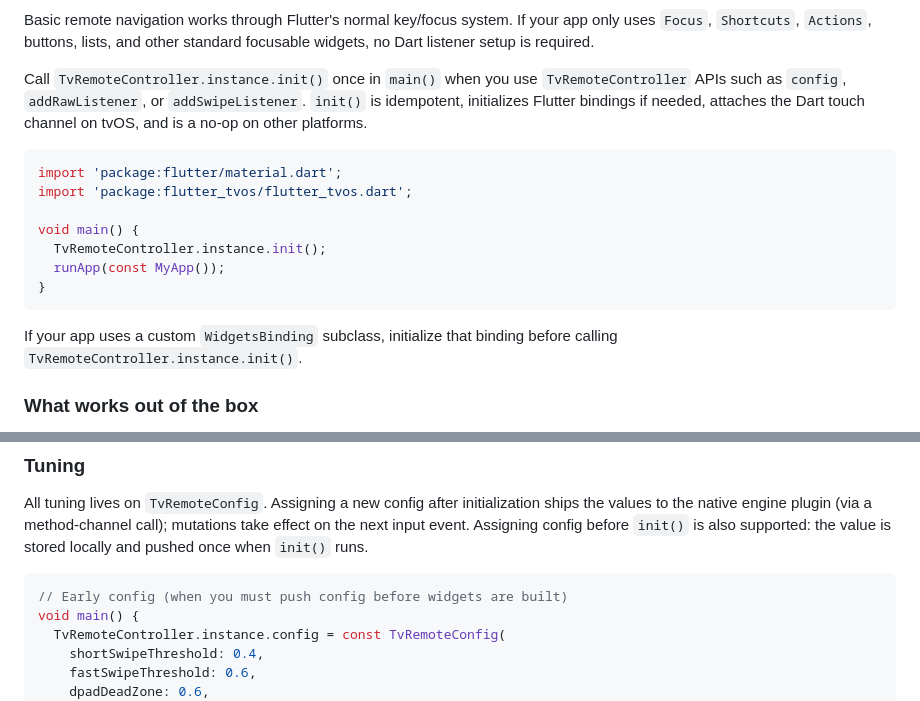
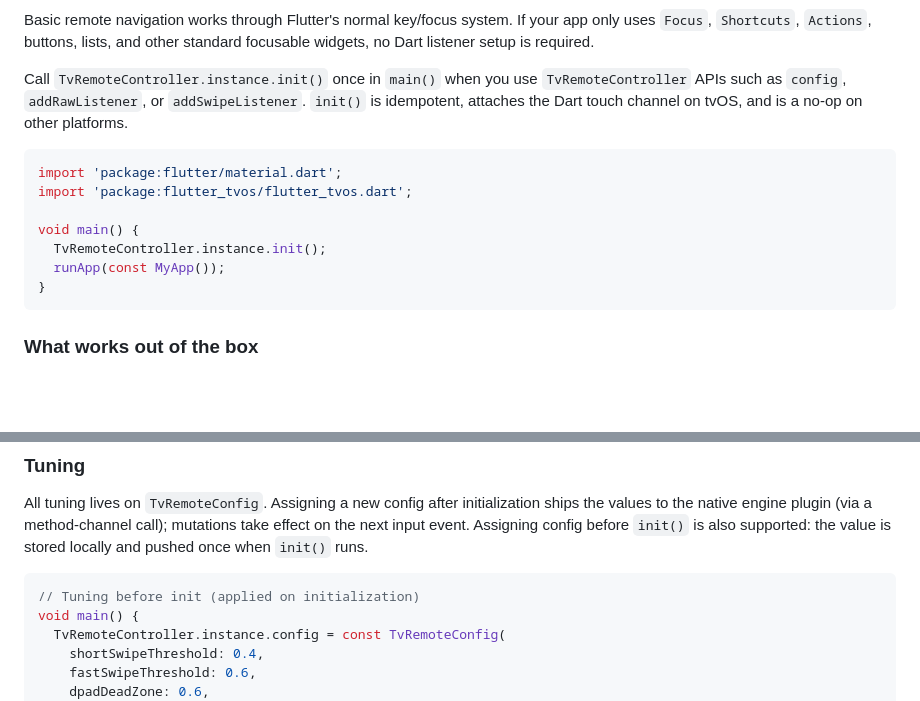
Before and after one commit to fluttertv/flutter-tvos, a Markdown page: packages/flutter_tvos/README.md, 2 parts joined by grey strips. Drawn GitHub-style; blank space fills up the shorter version.

Commit message:
docs(flutter_tvos): remove binding initialization references from README
With WidgetsFlutterBinding.ensureInitialized() removed from init(),
the README no longer needs to mention binding constraints or custom
binding concerns. Simplifies documentation to reflect the simpler API.

````diff
--- a/packages/flutter_tvos/README.md
+++ b/packages/flutter_tvos/README.md
@@ -75,9 +75,8 @@ standard focusable widgets, no Dart listener setup is required.
 
 Call `TvRemoteController.instance.init()` once in `main()` when you use
 `TvRemoteController` APIs such as `config`, `addRawListener`, or
-`addSwipeListener`. `init()` is idempotent, initializes Flutter bindings if
-needed, attaches the Dart touch channel on tvOS, and is a no-op on other
-platforms.
+`addSwipeListener`. `init()` is idempotent, attaches the Dart touch channel
+on tvOS, and is a no-op on other platforms.
 
 ```dart
 import 'package:flutter/material.dart';
@@ -88,9 +87,6 @@ void main() {
   runApp(const MyApp());
 }
 ```
-
-If your app uses a custom `WidgetsBinding` subclass, initialize that binding
-before calling `TvRemoteController.instance.init()`.
 
 ### What works out of the box
 
@@ -118,7 +114,7 @@ Assigning config before `init()` is also supported: the value is stored
 locally and pushed once when `init()` runs.
 
 ```dart
-// Early config (when you must push config before widgets are built)
+// Tuning before init (applied on initialization)
 void main() {
   TvRemoteController.instance.config = const TvRemoteConfig(
     shortSwipeThreshold: 0.4,
````
